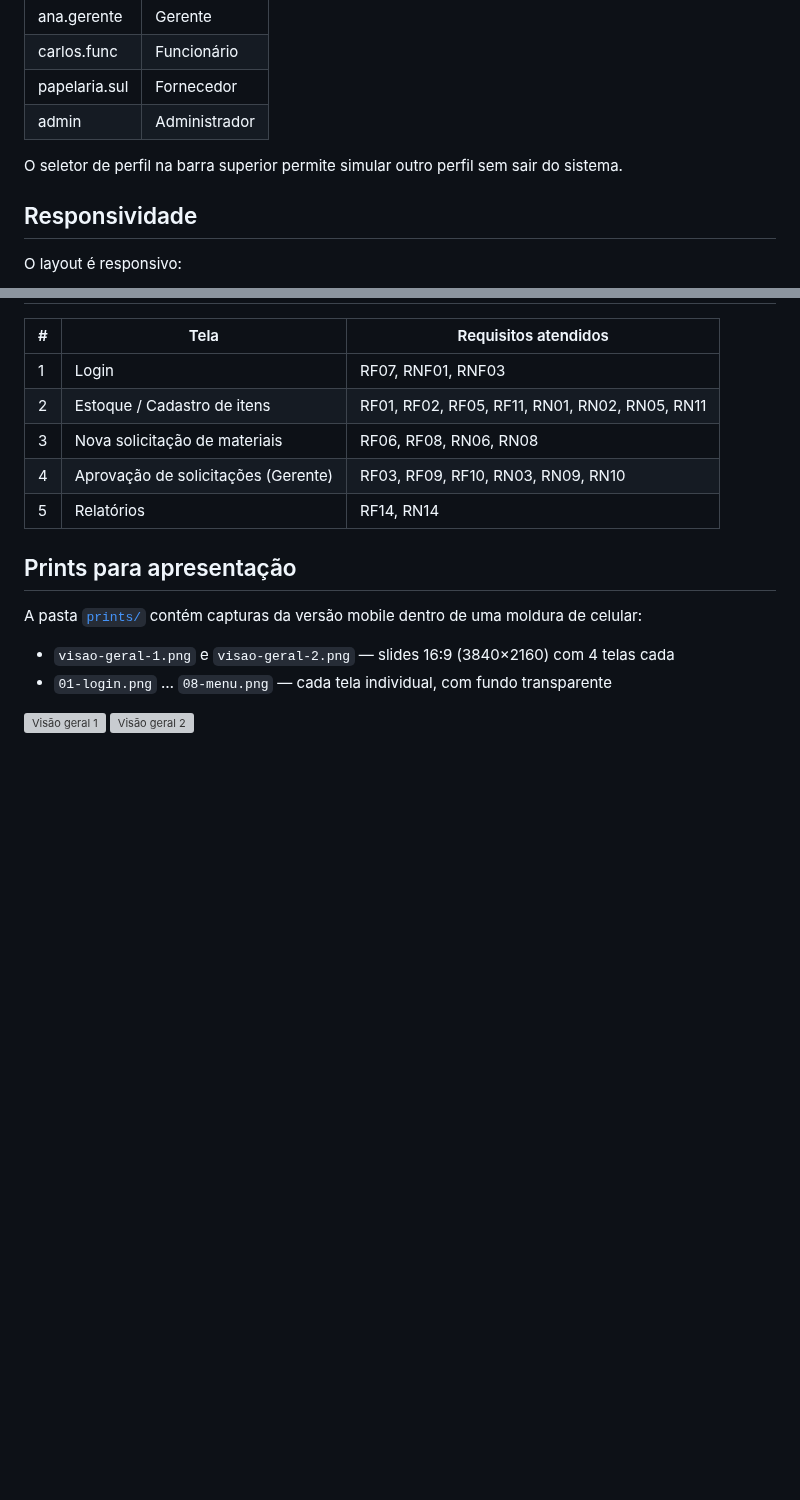
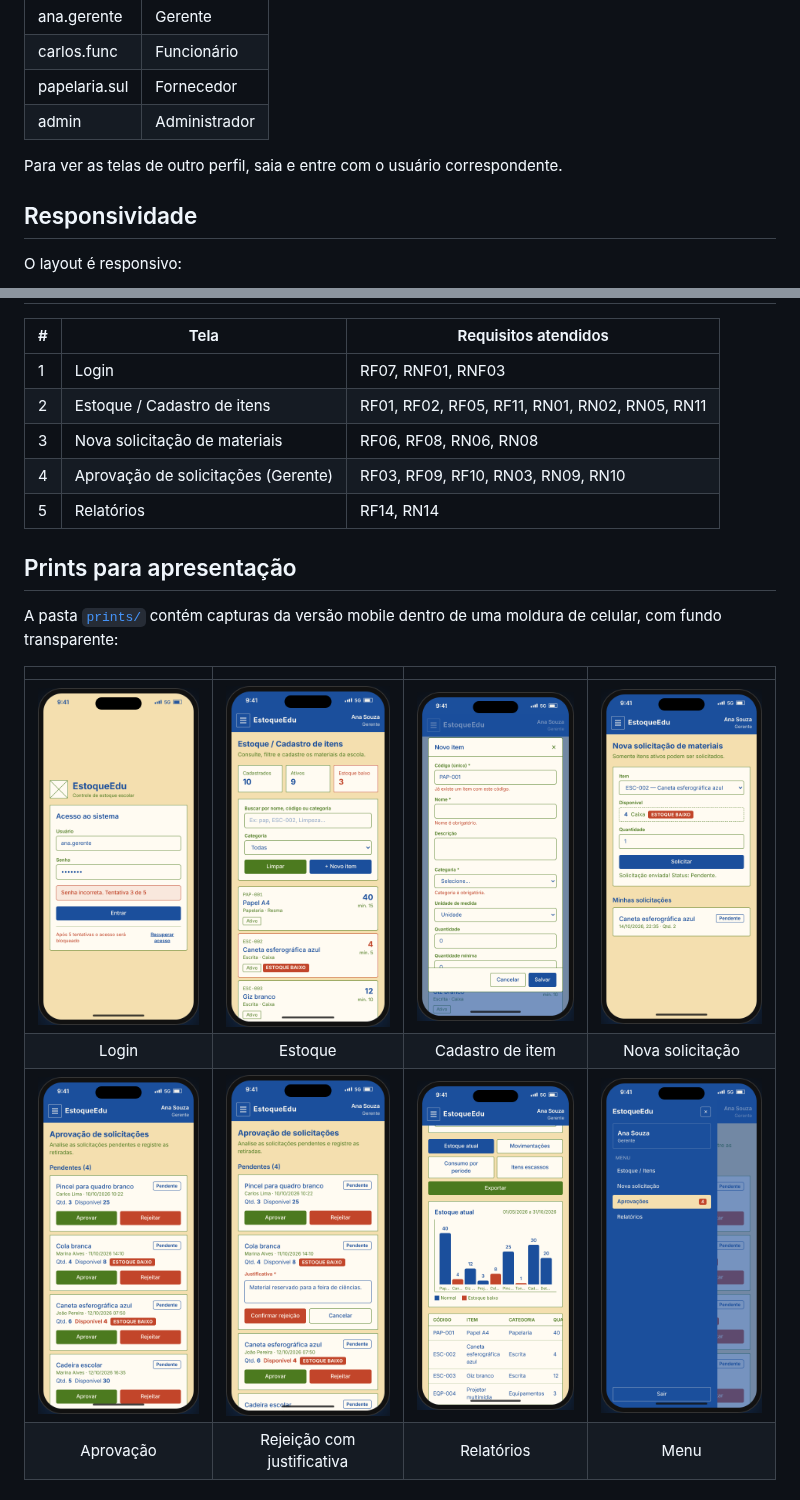
Before and after one commit to abdielpaulino/trabalho-requisitos, a Markdown page: README.md, 2 parts joined by grey strips. Drawn GitHub-style; pictures changed too: prints/01-login.png, prints/04-solicitacao.png, prints/08-menu.png; blank space fills up the shorter version; grey boxes are pictures that could not be loaded.

Commit message:
Remove elementos de teste/simulação e gera prints apenas com o celular
Co-Authored-By: Claude Opus 5.5 <noreply@anthropic.com>
Claude-Session: https://claude.ai/code/session_01NSbryKPJoG8dLUSbuvTBxM

```diff
--- a/README.md
+++ b/README.md
@@ -22,7 +22,7 @@ Senha de todos os usuários de teste: `1234`
 | papelaria.sul  | Fornecedor    |
 | admin          | Administrador |
 
-O seletor de perfil na barra superior permite simular outro perfil sem sair do sistema.
+Para ver as telas de outro perfil, saia e entre com o usuário correspondente.
 
 ## Responsividade
 
@@ -43,10 +43,11 @@ O layout é responsivo:
 
 ## Prints para apresentação
 
-A pasta [`prints/`](prints) contém capturas da versão mobile dentro de uma moldura de celular:
+A pasta [`prints/`](prints) contém capturas da versão mobile dentro de uma moldura de celular, com fundo transparente:
 
-- `visao-geral-1.png` e `visao-geral-2.png` — slides 16:9 (3840×2160) com 4 telas cada
-- `01-login.png` … `08-menu.png` — cada tela individual, com fundo transparente
-
-![Visão geral 1](prints/visao-geral-1.png)
-![Visão geral 2](prints/visao-geral-2.png)
+| | | | |
+|:-:|:-:|:-:|:-:|
+| ![Login](prints/01-login.png) | ![Estoque](prints/02-estoque.png) | ![Cadastro de item](prints/03-novo-item.png) | ![Nova solicitação](prints/04-solicitacao.png) |
+| Login | Estoque | Cadastro de item | Nova solicitação |
+| ![Aprovação](prints/05-aprovacao.png) | ![Rejeição](prints/06-rejeicao.png) | ![Relatórios](prints/07-relatorios.png) | ![Menu](prints/08-menu.png) |
+| Aprovação | Rejeição com justificativa | Relatórios | Menu |
```
Also changed, not shown: 3 other files.
